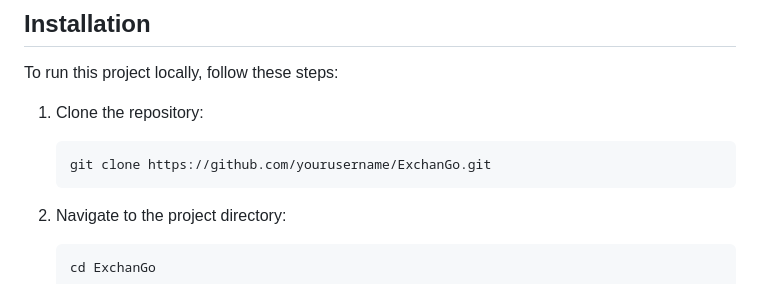
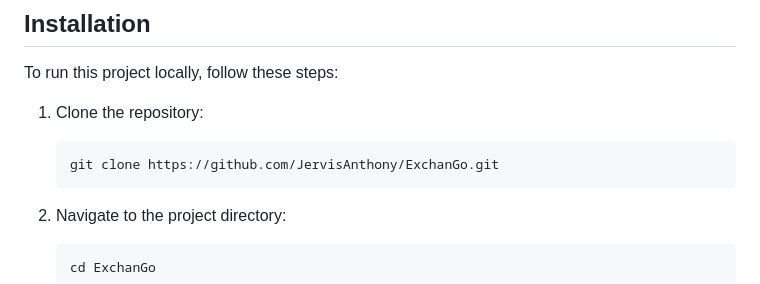
Before and after one commit to JervisAnthony/ExchanGo, a Markdown page: README.md, the part around the change. Drawn GitHub-style.

Commit message:
Update README.md
Updates to the repo path

````diff
--- a/README.md
+++ b/README.md
@@ -23,7 +23,7 @@ To run this project locally, follow these steps:
 
 1. Clone the repository:
    ```bash
-   git clone https://github.com/yourusername/ExchanGo.git
+   git clone https://github.com/JervisAnthony/ExchanGo.git
    ```
 
 2. Navigate to the project directory:
````
